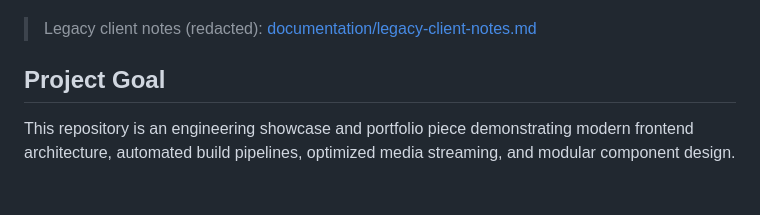
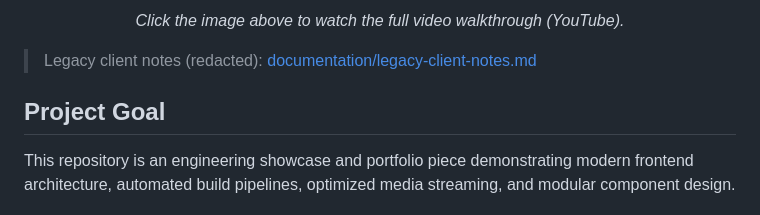
Before and after one commit to kate8382/custom-media-platform-showcase, a Markdown page: README.md, the part around one of its changes. GitHub-like rendering.

Commit message:
docs: use local banner as clickable YouTube thumbnail in README

```diff
--- a/README.md
+++ b/README.md
@@ -13,4 +12,5 @@ A high-performance, responsive single-page web architecture designed for audio s
 </p>
+<p align="center"><em>Click the image above to watch the full video walkthrough (YouTube).</em></p>
 
 > Legacy client notes (redacted): [documentation/legacy-client-notes.md](documentation/legacy-client-notes.md)
 
```
Also changed, not shown: other parts of README.md (+3 -4 lines).
